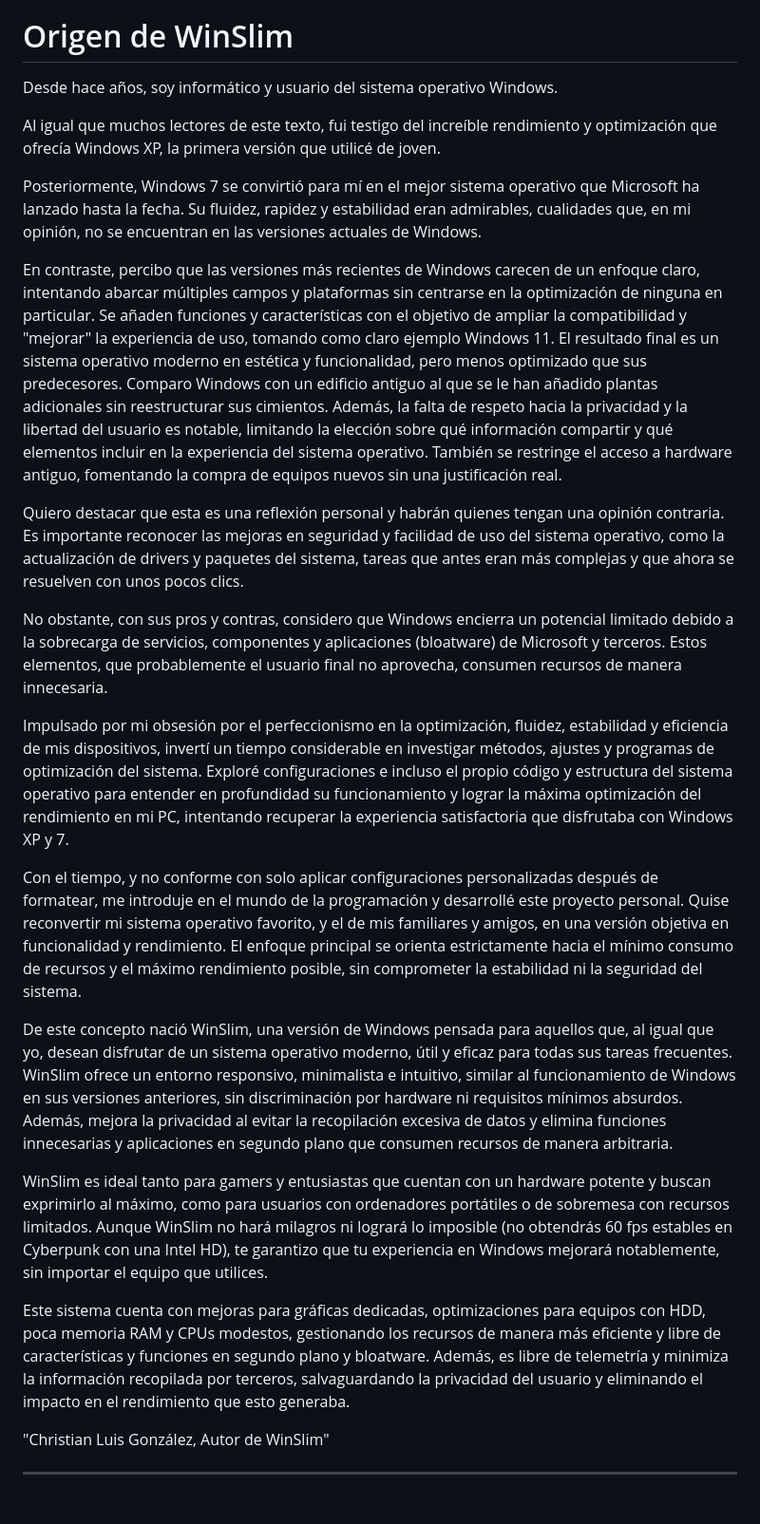
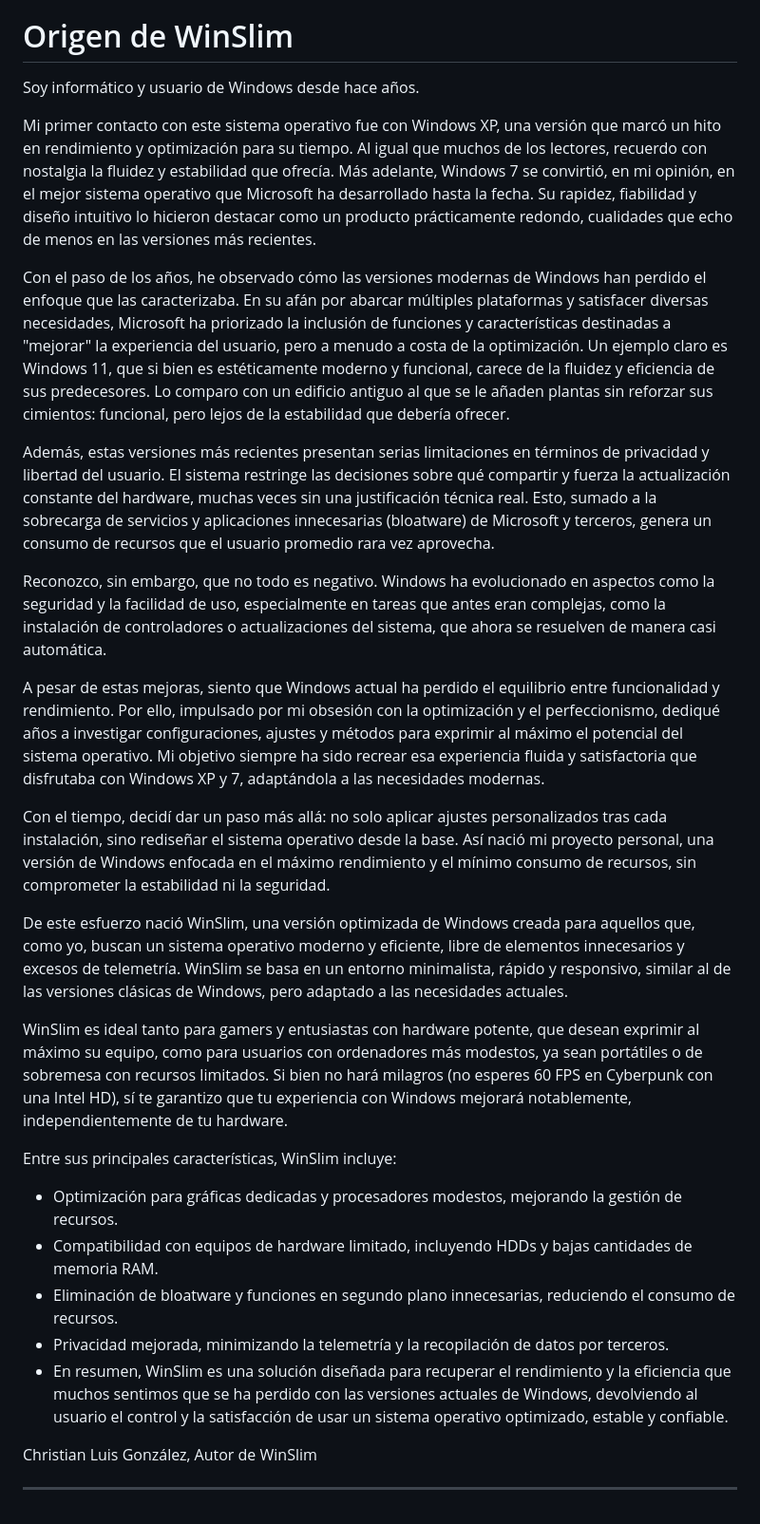
Before and after one commit to Christianlg97/WinSlim-project, a Markdown page: README.md, the part around the change printed below. Shown: that part at 95% size. Drawn GitHub-style.

```diff
--- a/README.md
+++ b/README.md
@@ -26,29 +27,33 @@ La esencia de WinSlim es devolver la sensación de inmediatez, simplicidad y con
 
 # Origen de WinSlim
 
-Desde hace años, soy informático y usuario del sistema operativo Windows.
+Soy informático y usuario de Windows desde hace años.
 
-Al igual que muchos lectores de este texto, fui testigo del increíble rendimiento y optimización que ofrecía Windows XP, la primera versión que utilicé de joven.
+Mi primer contacto con este sistema operativo fue con Windows XP, una versión que marcó un hito en rendimiento y optimización para su tiempo. Al igual que muchos de los lectores, recuerdo con nostalgia la fluidez y estabilidad que ofrecía. Más adelante, Windows 7 se convirtió, en mi opinión, en el mejor sistema operativo que Microsoft ha desarrollado hasta la fecha. Su rapidez, fiabilidad y diseño intuitivo lo hicieron destacar como un producto prácticamente redondo, cualidades que echo de menos en las versiones más recientes.
 
-Posteriormente, Windows 7 se convirtió para mí en el mejor sistema operativo que Microsoft ha lanzado hasta la fecha. Su fluidez, rapidez y estabilidad eran admirables, cualidades que, en mi opinión, no se encuentran en las versiones actuales de Windows.
+Con el paso de los años, he observado cómo las versiones modernas de Windows han perdido el enfoque que las caracterizaba. En su afán por abarcar múltiples plataformas y satisfacer diversas necesidades, Microsoft ha priorizado la inclusión de funciones y características destinadas a "mejorar" la experiencia del usuario, pero a menudo a costa de la optimización. Un ejemplo claro es Windows 11, que si bien es estéticamente moderno y funcional, carece de la fluidez y eficiencia de sus predecesores. Lo comparo con un edificio antiguo al que se le añaden plantas sin reforzar sus cimientos: funcional, pero lejos de la estabilidad que debería ofrecer.
 
-En contraste, percibo que las versiones más recientes de Windows carecen de un enfoque claro, intentando abarcar múltiples campos y plataformas sin centrarse en la optimización de ninguna en particular. Se añaden funciones y características con el objetivo de ampliar la compatibilidad y "mejorar" la experiencia de uso, tomando como claro ejemplo Windows 11. El resultado final es un sistema operativo moderno en estética y funcionalidad, pero menos optimizado que sus predecesores. Comparo Windows con un edificio antiguo al que se le han añadido plantas adicionales sin reestructurar sus cimientos. Además, la falta de respeto hacia la privacidad y la libertad del usuario es notable, limitando la elección sobre qué información compartir y qué elementos incluir en la experiencia del sistema operativo. También se restringe el acceso a hardware antiguo, fomentando la compra de equipos nuevos sin una justificación real.
+Además, estas versiones más recientes presentan serias limitaciones en términos de privacidad y libertad del usuario. El sistema restringe las decisiones sobre qué compartir y fuerza la actualización constante del hardware, muchas veces sin una justificación técnica real. Esto, sumado a la sobrecarga de servicios y aplicaciones innecesarias (bloatware) de Microsoft y terceros, genera un consumo de recursos que el usuario promedio rara vez aprovecha.
 
-Quiero destacar que esta es una reflexión personal y habrán quienes tengan una opinión contraria. Es importante reconocer las mejoras en seguridad y facilidad de uso del sistema operativo, como la actualización de drivers y paquetes del sistema, tareas que antes eran más complejas y que ahora se resuelven con unos pocos clics.
+Reconozco, sin embargo, que no todo es negativo. Windows ha evolucionado en aspectos como la seguridad y la facilidad de uso, especialmente en tareas que antes eran complejas, como la instalación de controladores o actualizaciones del sistema, que ahora se resuelven de manera casi automática.
 
-No obstante, con sus pros y contras, considero que Windows encierra un potencial limitado debido a la sobrecarga de servicios, componentes y aplicaciones (bloatware) de Microsoft y terceros. Estos elementos, que probablemente el usuario final no aprovecha, consumen recursos de manera innecesaria.
+A pesar de estas mejoras, siento que Windows actual ha perdido el equilibrio entre funcionalidad y rendimiento. Por ello, impulsado por mi obsesión con la optimización y el perfeccionismo, dediqué años a investigar configuraciones, ajustes y métodos para exprimir al máximo el potencial del sistema operativo. Mi objetivo siempre ha sido recrear esa experiencia fluida y satisfactoria que disfrutaba con Windows XP y 7, adaptándola a las necesidades modernas.
 
-Impulsado por mi obsesión por el perfeccionismo en la optimización, fluidez, estabilidad y eficiencia de mis dispositivos, invertí un tiempo considerable en investigar métodos, ajustes y programas de optimización del sistema. Exploré configuraciones e incluso el propio código y estructura del sistema operativo para entender en profundidad su funcionamiento y lograr la máxima optimización del rendimiento en mi PC, intentando recuperar la experiencia satisfactoria que disfrutaba con Windows XP y 7.
+Con el tiempo, decidí dar un paso más allá: no solo aplicar ajustes personalizados tras cada instalación, sino rediseñar el sistema operativo desde la base. Así nació mi proyecto personal, una versión de Windows enfocada en el máximo rendimiento y el mínimo consumo de recursos, sin comprometer la estabilidad ni la seguridad.
 
-Con el tiempo, y no conforme con solo aplicar configuraciones personalizadas después de formatear, me introduje en el mundo de la programación y desarrollé este proyecto personal. Quise reconvertir mi sistema operativo favorito, y el de mis familiares y amigos, en una versión objetiva en funcionalidad y rendimiento. El enfoque principal se orienta estrictamente hacia el mínimo consumo de recursos y el máximo rendimiento posible, sin comprometer la estabilidad ni la seguridad del sistema.
+De este esfuerzo nació WinSlim, una versión optimizada de Windows creada para aquellos que, como yo, buscan un sistema operativo moderno y eficiente, libre de elementos innecesarios y excesos de telemetría. WinSlim se basa en un entorno minimalista, rápido y responsivo, similar al de las versiones clásicas de Windows, pero adaptado a las necesidades actuales.
 
-De este concepto nació WinSlim, una versión de Windows pensada para aquellos que, al igual que yo, desean disfrutar de un sistema operativo moderno, útil y eficaz para todas sus tareas frecuentes. WinSlim ofrece un entorno responsivo, minimalista e intuitivo, similar al funcionamiento de Windows en sus versiones anteriores, sin discriminación por hardware ni requisitos mínimos absurdos. Además, mejora la privacidad al evitar la recopilación excesiva de datos y elimina funciones innecesarias y aplicaciones en segundo plano que consumen recursos de manera arbitraria.
+WinSlim es ideal tanto para gamers y entusiastas con hardware potente, que desean exprimir al máximo su equipo, como para usuarios con ordenadores más modestos, ya sean portátiles o de sobremesa con recursos limitados. Si bien no hará milagros (no esperes 60 FPS en Cyberpunk con una Intel HD), sí te garantizo que tu experiencia con Windows mejorará notablemente, independientemente de tu hardware.
 
-WinSlim es ideal tanto para gamers y entusiastas que cuentan con un hardware potente y buscan exprimirlo al máximo, como para usuarios con ordenadores portátiles o de sobremesa con recursos limitados. Aunque WinSlim no hará milagros ni logrará lo imposible (no obtendrás 60 fps estables en Cyberpunk con una Intel HD), te garantizo que tu experiencia en Windows mejorará notablemente, sin importar el equipo que utilices.
+Entre sus principales características, WinSlim incluye:
 
-Este sistema cuenta con mejoras para gráficas dedicadas, optimizaciones para equipos con HDD, poca memoria RAM y CPUs modestos, gestionando los recursos de manera más eficiente y libre de características y funciones en segundo plano y bloatware. Además, es libre de telemetría y minimiza la información recopilada por terceros, salvaguardando la privacidad del usuario y eliminando el impacto en el rendimiento que esto generaba.
+* Optimización para gráficas dedicadas y procesadores modestos, mejorando la gestión de recursos.
+* Compatibilidad con equipos de hardware limitado, incluyendo HDDs y bajas cantidades de memoria RAM.
+* Eliminación de bloatware y funciones en segundo plano innecesarias, reduciendo el consumo de recursos.
+* Privacidad mejorada, minimizando la telemetría y la recopilación de datos por terceros.
+* En resumen, WinSlim es una solución diseñada para recuperar el rendimiento y la eficiencia que muchos sentimos que se ha perdido con las versiones actuales de Windows, devolviendo al usuario el control y la satisfacción de usar un sistema operativo optimizado, estable y confiable.
 
 
- "Christian Luis González, Autor de WinSlim"
+ Christian Luis González, Autor de WinSlim
 
 _____________________________________________________________________________________________________________________________________________________________________________________________________________________________________________
```
Also changed, not shown: other parts of README.md (+3 -2 lines).
